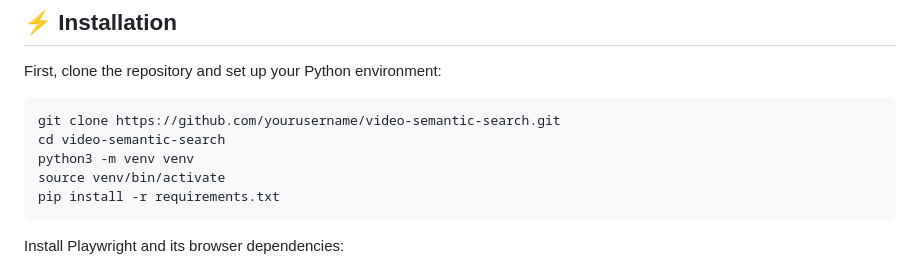
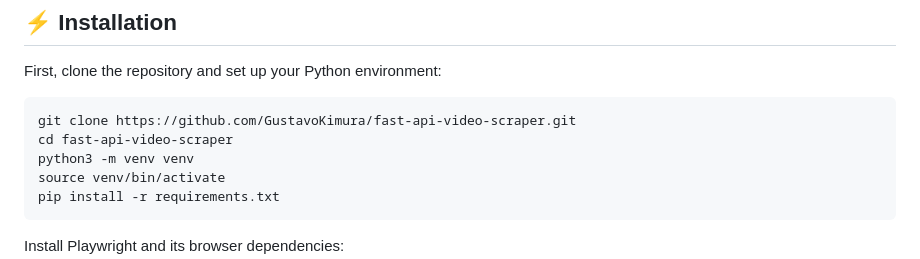
Before and after one commit to GustavoKimura/fast-api-video-scraper, a Markdown page: README.md, the part around the change. Drawn GitHub-style.

````diff
--- a/README.md
+++ b/README.md
@@ -32,8 +32,8 @@ A high-performance API for searching, extracting, and semantically ranking video
 First, clone the repository and set up your Python environment:
 
 ```
-git clone https://github.com/yourusername/video-semantic-search.git
-cd video-semantic-search
+git clone https://github.com/GustavoKimura/fast-api-video-scraper.git
+cd fast-api-video-scraper
 python3 -m venv venv
 source venv/bin/activate
 pip install -r requirements.txt
````
